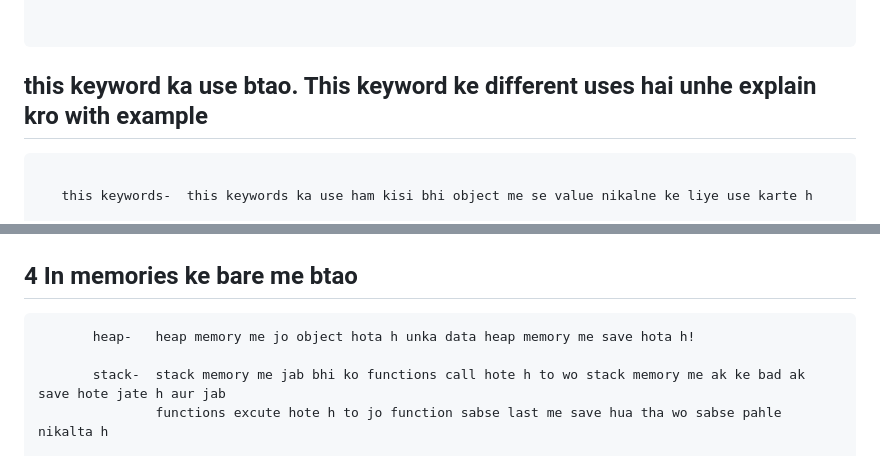
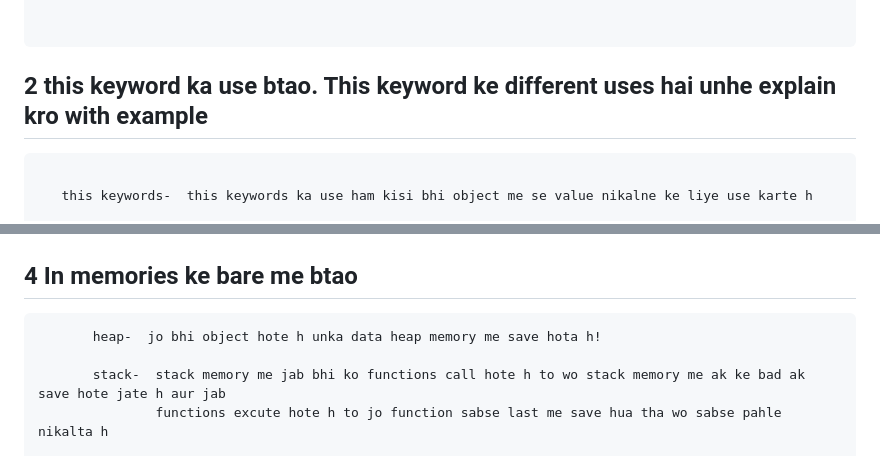
Before and after one commit to Farmankhan4099/wecodeacademy, a Markdown page: inside.md, 2 parts joined by grey strips. Drawn GitHub-style.

````diff
--- a/inside.md
+++ b/inside.md
@@ -9,7 +9,7 @@
 
 ```
 
-## this keyword ka use btao. This keyword ke different uses hai unhe explain kro with example
+## 2 this keyword ka use btao. This keyword ke different uses hai unhe explain kro with example
 
 ```
 
@@ -50,7 +50,7 @@ example-: let json{
 ## 4 In memories ke bare me btao
 
 ```
-       heap-   heap memory me jo object hota h unka data heap memory me save hota h!
+       heap-  jo bhi object hote h unka data heap memory me save hota h!
 
        stack-  stack memory me jab bhi ko functions call hote h to wo stack memory me ak ke bad ak save hote jate h aur jab
                functions excute hote h to jo function sabse last me save hua tha wo sabse pahle nikalta h
````
